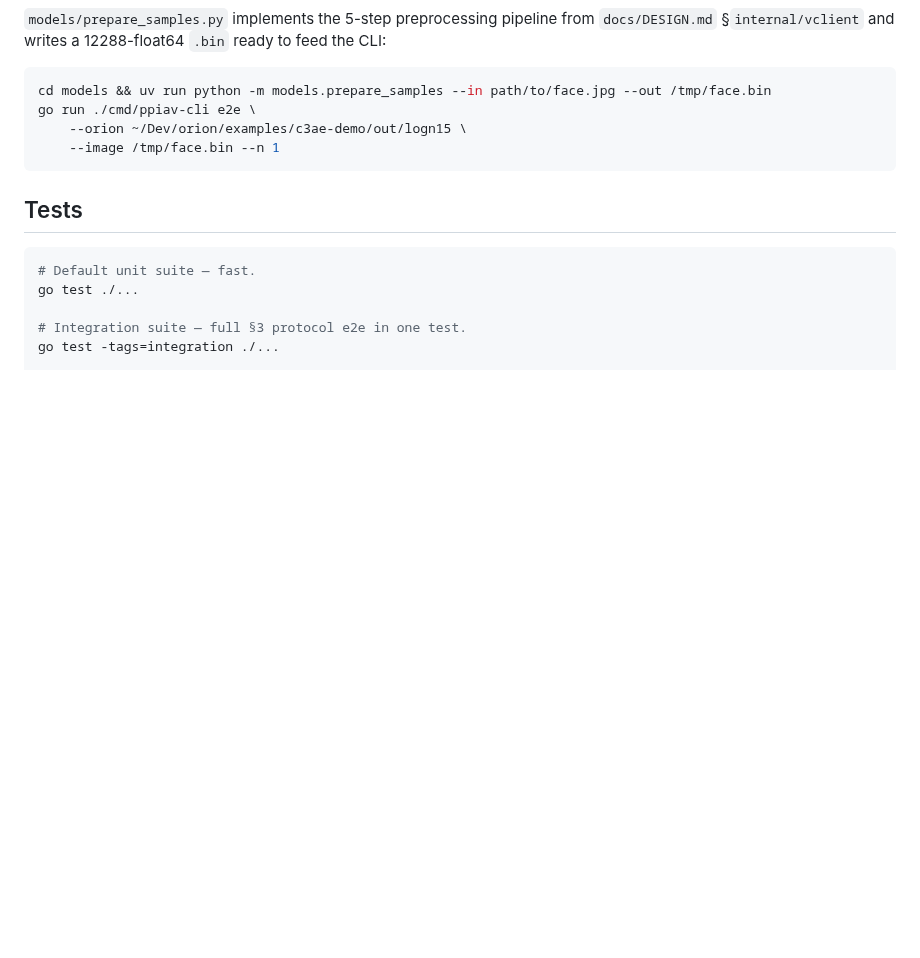
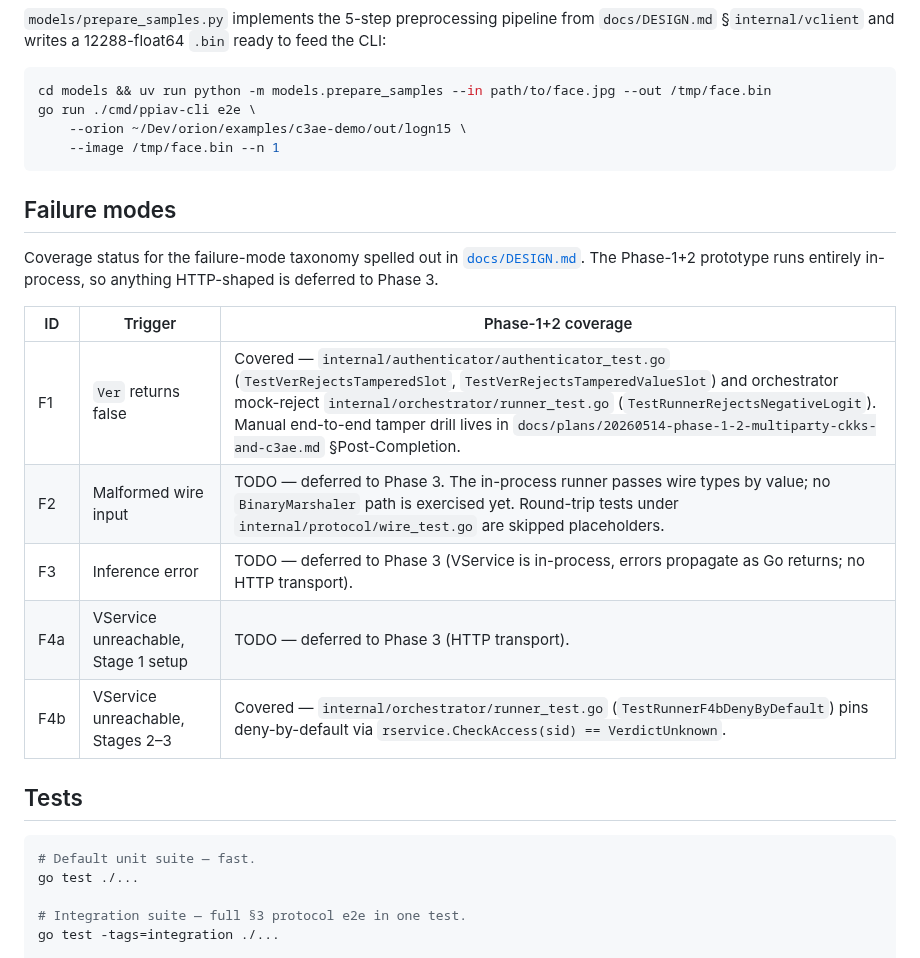
Before and after one commit to butvinm/ppiav, a Markdown page: README.md, the part around the change. Rendered like a GitHub page; blank space fills up the shorter version.

Commit message:
docs(readme): failure-mode coverage notes

````diff
--- a/README.md
+++ b/README.md
@@ -70,6 +70,18 @@ go run ./cmd/ppiav-cli e2e \
     --image /tmp/face.bin --n 1
 ```
 
+## Failure modes
+
+Coverage status for the failure-mode taxonomy spelled out in [`docs/DESIGN.md`](docs/DESIGN.md#failure-modes). The Phase-1+2 prototype runs entirely in-process, so anything HTTP-shaped is deferred to Phase 3.
+
+| ID  | Trigger                             | Phase-1+2 coverage                                                                                                                                                                                                                                                                                                                                       |
+| --- | ----------------------------------- | -------------------------------------------------------------------------------------------------------------------------------------------------------------------------------------------------------------------------------------------------------------------------------------------------------------------------------------------------------- |
+| F1  | `Ver` returns false                 | Covered — `internal/authenticator/authenticator_test.go` (`TestVerRejectsTamperedSlot`, `TestVerRejectsTamperedValueSlot`) and orchestrator mock-reject `internal/orchestrator/runner_test.go` (`TestRunnerRejectsNegativeLogit`). Manual end-to-end tamper drill lives in `docs/plans/20260514-phase-1-2-multiparty-ckks-and-c3ae.md` §Post-Completion. |
+| F2  | Malformed wire input                | TODO — deferred to Phase 3. The in-process runner passes wire types by value; no `BinaryMarshaler` path is exercised yet. Round-trip tests under `internal/protocol/wire_test.go` are skipped placeholders.                                                                                                                                              |
+| F3  | Inference error                     | TODO — deferred to Phase 3 (VService is in-process, errors propagate as Go returns; no HTTP transport).                                                                                                                                                                                                                                                  |
+| F4a | VService unreachable, Stage 1 setup | TODO — deferred to Phase 3 (HTTP transport).                                                                                                                                                                                                                                                                                                             |
+| F4b | VService unreachable, Stages 2–3    | Covered — `internal/orchestrator/runner_test.go` (`TestRunnerF4bDenyByDefault`) pins deny-by-default via `rservice.CheckAccess(sid) == VerdictUnknown`.                                                                                                                                                                                                  |
+
 ## Tests
 
 ```sh
````
Also changed, not shown: docs/plans/20260514-phase-1-2-multiparty-ckks-and-c3ae.md (+8 -8 lines).
